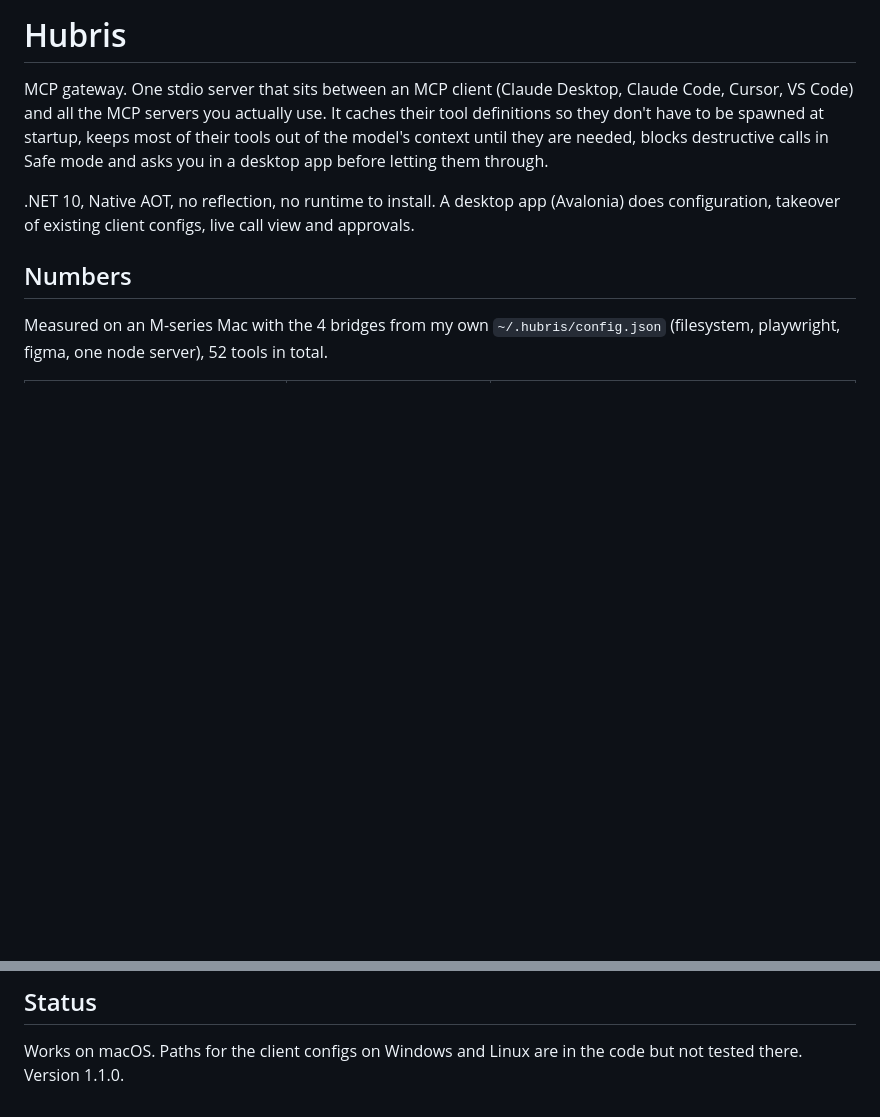
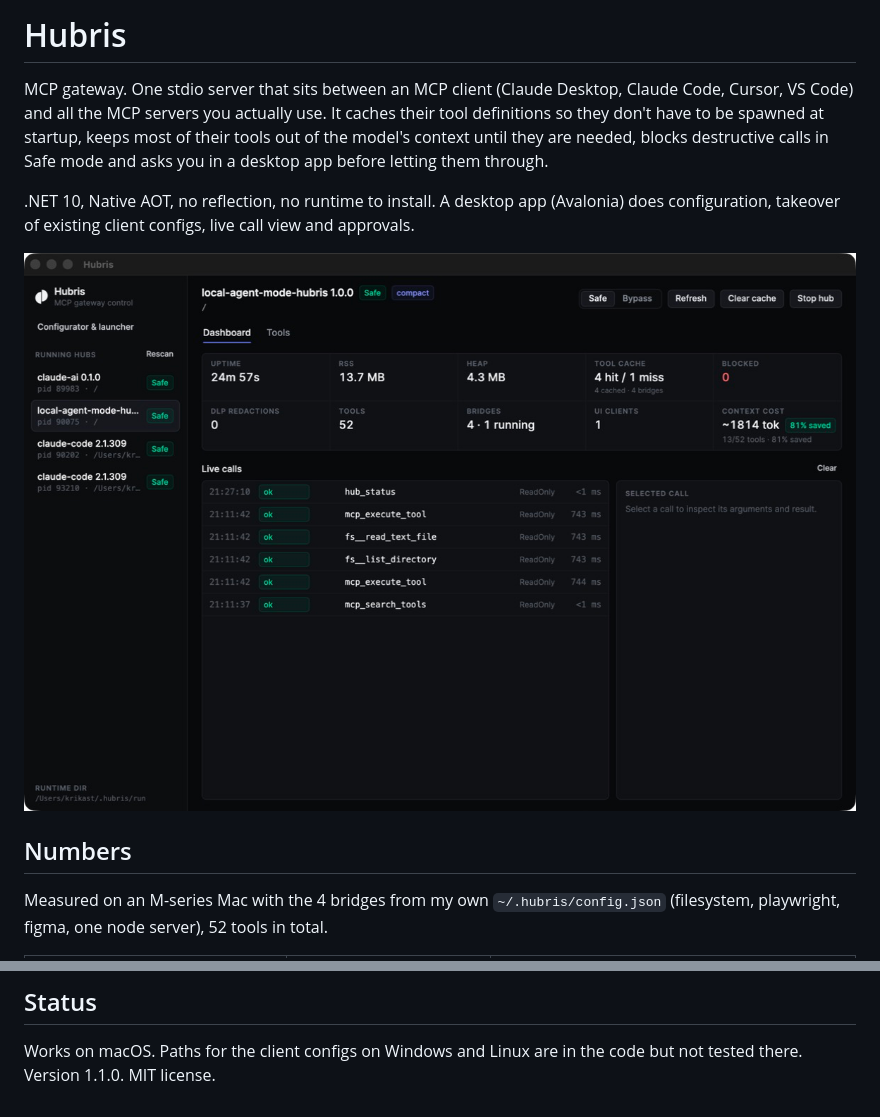
Before and after one commit to Shadowinger/Hubris, a Markdown page: README.md, 2 parts joined by grey strips. GitHub-like rendering; pictures changed too: docs/hubris-dashboard.png (added); blank space fills up the shorter version.

Commit message:
MIT license, dashboard screenshot in README

```diff
--- a/README.md
+++ b/README.md
@@ -7,6 +7,8 @@ calls in Safe mode and asks you in a desktop app before letting them through.
 
 .NET 10, Native AOT, no reflection, no runtime to install. A desktop app (Avalonia) does configuration,
 takeover of existing client configs, live call view and approvals.
+
+![Hubris desktop app, dashboard of a running hub](docs/hubris-dashboard.png)
 
 ## Numbers
 
@@ -143,4 +145,4 @@ brand/               icon, mark, wordmark
 ## Status
 
 Works on macOS. Paths for the client configs on Windows and Linux are in the code but not tested there.
-Version 1.1.0.
+Version 1.1.0. MIT license.
```
Also changed, not shown: 1 other file.
